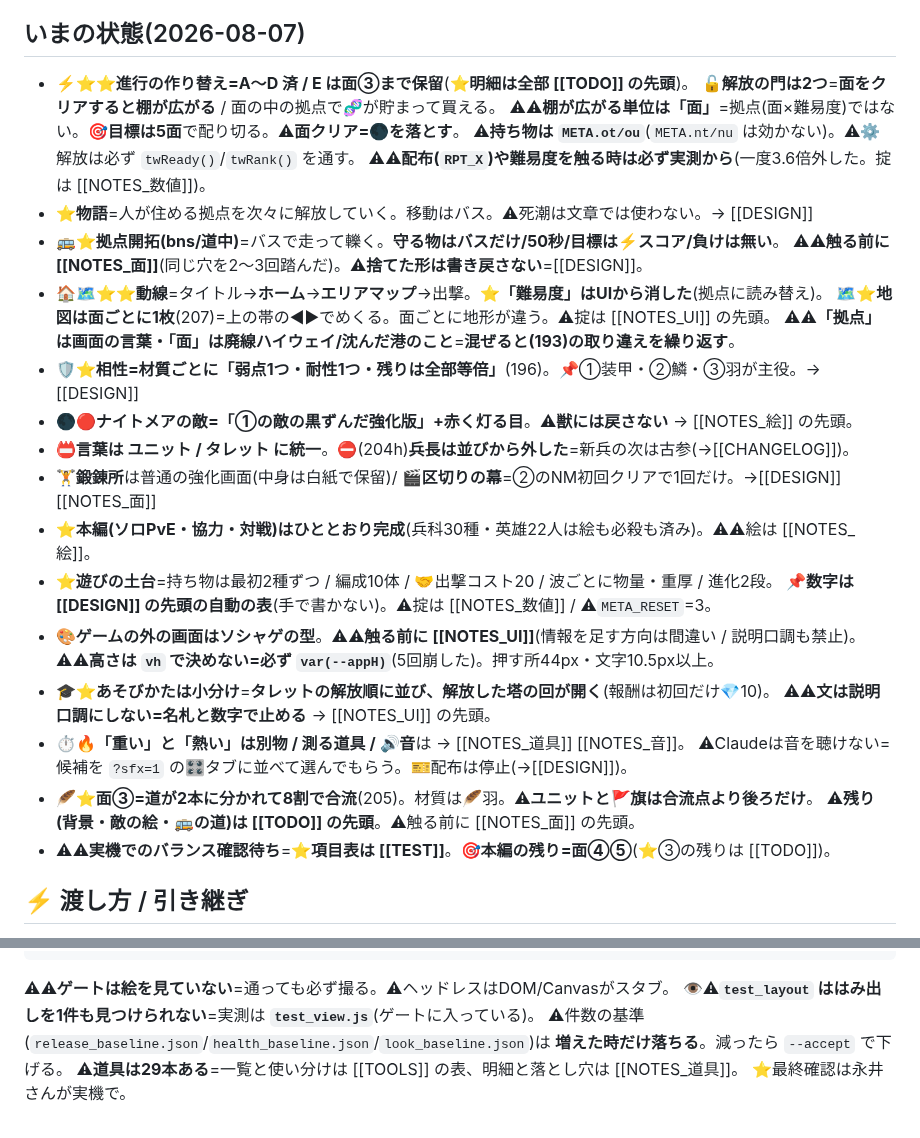
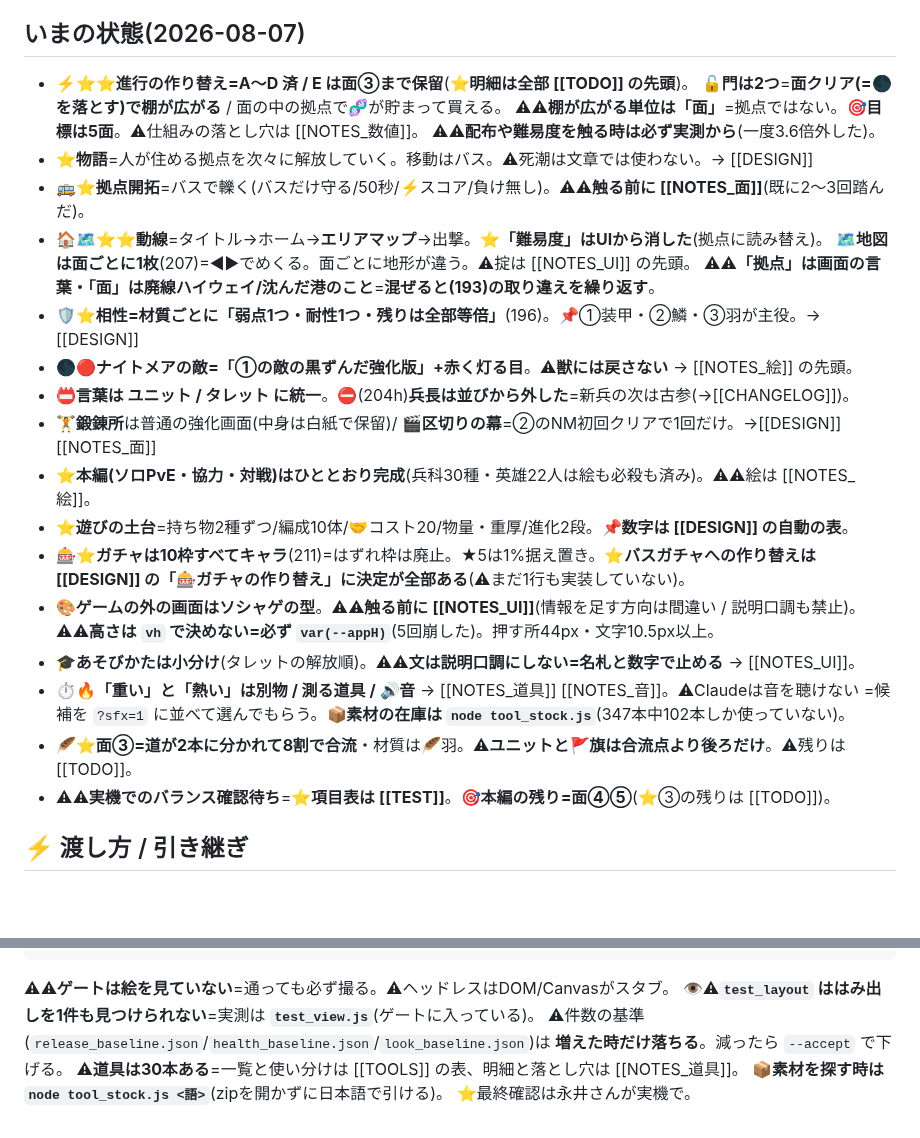
Before and after one commit to lukear185/deadtide, a Markdown page: CLAUDE.md, 2 parts joined by grey strips. GitHub-like rendering; blank space fills up the shorter version.

```diff
--- a/CLAUDE.md
+++ b/CLAUDE.md
@@ -71,31 +71,28 @@ aliases: [引き継ぎ]
 
 ## いまの状態(2026-08-07)
 - ⚡⭐⭐**進行の作り替え=A〜D 済 / E は面③まで保留**(⭐**明細は全部 [[TODO]] の先頭**)。
-  🔓**解放の門は2つ**=**面をクリアすると棚が広がる** / 面の中の拠点で🧬が貯まって買える。
-  ⚠⚠**棚が広がる単位は「面」**=拠点(面×難易度)ではない。🎯**目標は5面**で配り切る。⚠**面クリア=🌑を落とす**。
-  ⚠**持ち物は `META.ot/ou`**(`META.nt/nu` は効かない)。⚠⚙️解放は必ず `twReady()`/`twRank()` を通す。
-  ⚠⚠**配布(`RPT_X`)や難易度を触る時は必ず実測から**(一度3.6倍外した。掟は [[NOTES_数値]])。
+  🔓**門は2つ**=**面クリア(=🌑を落とす)で棚が広がる** / 面の中の拠点で🧬が貯まって買える。
+  ⚠⚠**棚が広がる単位は「面」**=拠点ではない。🎯**目標は5面**。⚠仕組みの落とし穴は [[NOTES_数値]]。
+  ⚠⚠**配布や難易度を触る時は必ず実測から**(一度3.6倍外した)。
 - ⭐**物語**=人が住める拠点を次々に解放していく。移動はバス。⚠死潮は文章では使わない。→ [[DESIGN]]
-- 🚌⭐**拠点開拓(bns/道中)**=バスで走って轢く。**守る物はバスだけ/50秒/目標は⚡スコア/負けは無い**。
-  ⚠⚠**触る前に [[NOTES_面]]**(同じ穴を2〜3回踏んだ)。⚠**捨てた形は書き戻さない**=[[DESIGN]]。
-- 🏠🗺⭐⭐**動線**=タイトル→**ホーム**→**エリアマップ**→出撃。⭐**「難易度」はUIから消した**(拠点に読み替え)。
-  🗺⭐**地図は面ごとに1枚**(207)=上の帯の◀▶でめくる。面ごとに地形が違う。⚠掟は [[NOTES_UI]] の先頭。
+- 🚌⭐**拠点開拓**=バスで轢く(バスだけ守る/50秒/⚡スコア/負け無し)。⚠⚠**触る前に [[NOTES_面]]**(既に2〜3回踏んだ)。
+- 🏠🗺⭐⭐**動線**=タイトル→ホーム→**エリアマップ**→出撃。⭐**「難易度」はUIから消した**(拠点に読み替え)。
+  🗺**地図は面ごとに1枚**(207)=◀▶でめくる。面ごとに地形が違う。⚠掟は [[NOTES_UI]] の先頭。
   ⚠⚠**「拠点」は画面の言葉・「面」は廃線ハイウェイ/沈んだ港のこと**=**混ぜると(193)の取り違えを繰り返す**。
 - 🛡⭐**相性=材質ごとに「弱点1つ・耐性1つ・残りは全部等倍」**(196)。📌①装甲・②鱗・③羽が主役。→ [[DESIGN]]
 - 🌑🔴**ナイトメアの敵=「①の敵の黒ずんだ強化版」+赤く灯る目**。⚠**獣には戻さない** → [[NOTES_絵]] の先頭。
 - 📛**言葉は ユニット / タレット に統一**。⛔(204h)**兵長は並びから外した**=新兵の次は古参(→[[CHANGELOG]])。
 - 🏋**鍛錬所**は普通の強化画面(中身は白紙で保留)/ 🎬**区切りの幕**=②のNM初回クリアで1回だけ。→[[DESIGN]] [[NOTES_面]]
 - ⭐**本編(ソロPvE・協力・対戦)はひととおり完成**(兵科30種・英雄22人は絵も必殺も済み)。⚠⚠絵は [[NOTES_絵]]。
-- ⭐**遊びの土台**=持ち物は最初2種ずつ / 編成10体 / 🤝出撃コスト20 / 波ごとに物量・重厚 / 進化2段。
-  📌**数字は [[DESIGN]] の先頭の自動の表**(手で書かない)。⚠掟は [[NOTES_数値]] / ⚠`META_RESET`=3。
+- ⭐**遊びの土台**=持ち物2種ずつ/編成10体/🤝コスト20/物量・重厚/進化2段。📌**数字は [[DESIGN]] の自動の表**。
+- 🎰⭐**ガチャは10枠すべてキャラ**(211)=はずれ枠は廃止。★5は1%据え置き。⭐**バスガチャへの作り替えは
+  [[DESIGN]] の「🎰ガチャの作り替え」に決定が全部ある**(⚠まだ1行も実装していない)。
 - 🎨**ゲームの外の画面はソシャゲの型**。⚠⚠**触る前に [[NOTES_UI]]**(情報を足す方向は間違い / 説明口調も禁止)。
   ⚠⚠**高さは `vh` で決めない=必ず `var(--appH)`**(5回崩した)。押す所44px・文字10.5px以上。
-- 🎓⭐**あそびかたは小分け**=**タレットの解放順に並び、解放した塔の回が開く**(報酬は初回だけ💎10)。
-  ⚠⚠**文は説明口調にしない=名札と数字で止める** → [[NOTES_UI]] の先頭。
-- ⏱🔥**「重い」と「熱い」は別物 / 測る道具 / 🔊音**は → [[NOTES_道具]] [[NOTES_音]]。
-  ⚠Claudeは音を聴けない=候補を `?sfx=1` の🎛タブに並べて選んでもらう。🎫配布は停止(→[[DESIGN]])。
-- 🪶⭐**面③=道が2本に分かれて8割で合流**(205)。材質は🪶羽。⚠**ユニットと🚩旗は合流点より後ろだけ**。
-  ⚠**残り(背景・敵の絵・🚌の道)は [[TODO]] の先頭**。⚠触る前に [[NOTES_面]] の先頭。
+- 🎓**あそびかたは小分け**(タレットの解放順)。⚠⚠**文は説明口調にしない=名札と数字で止める** → [[NOTES_UI]]。
+- ⏱🔥**「重い」と「熱い」は別物 / 測る道具 / 🔊音** → [[NOTES_道具]] [[NOTES_音]]。⚠Claudeは音を聴けない
+  =候補を `?sfx=1` に並べて選んでもらう。📦**素材の在庫は `node tool_stock.js`**(347本中102本しか使っていない)。
+- 🪶⭐**面③=道が2本に分かれて8割で合流**・材質は🪶羽。⚠**ユニットと🚩旗は合流点より後ろだけ**。⚠残りは [[TODO]]。
 - ⚠⚠**実機でのバランス確認待ち**=⭐**項目表は [[TEST]]**。🎯**本編の残り=面④⑤**(⭐③の残りは [[TODO]])。
 
 ## ⚡ 渡し方 / 引き継ぎ
@@ -119,5 +116,6 @@ node tool_mutate.js --pick=名前               # 🧨その数字を検査が
 👁⚠**`test_layout` ははみ出しを1件も見つけられない**=実測は **`test_view.js`**(ゲートに入っている)。
 ⚠件数の基準(`release_baseline.json`/`health_baseline.json`/`look_baseline.json`)は
 **増えた時だけ落ちる**。減ったら `--accept` で下げる。
-⚠**道具は29本ある**=一覧と使い分けは [[TOOLS]] の表、明細と落とし穴は [[NOTES_道具]]。
+⚠**道具は30本ある**=一覧と使い分けは [[TOOLS]] の表、明細と落とし穴は [[NOTES_道具]]。
+📦**素材を探す時は `node tool_stock.js <語>`**(zipを開かずに日本語で引ける)。
 ⭐最終確認は永井さんが実機で。
```
Also changed, not shown: HANDOFF.md (+16 -16 lines), HOME.md (+2 -2 lines).
